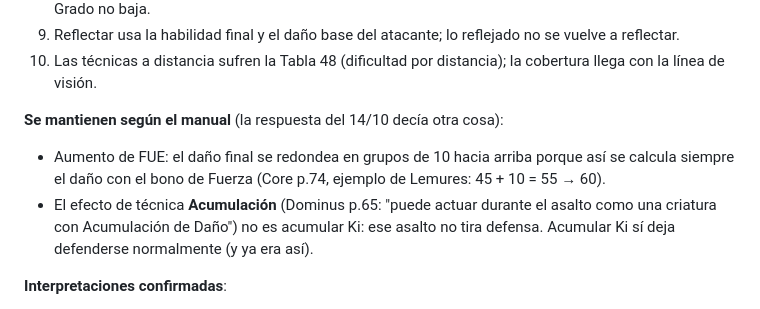
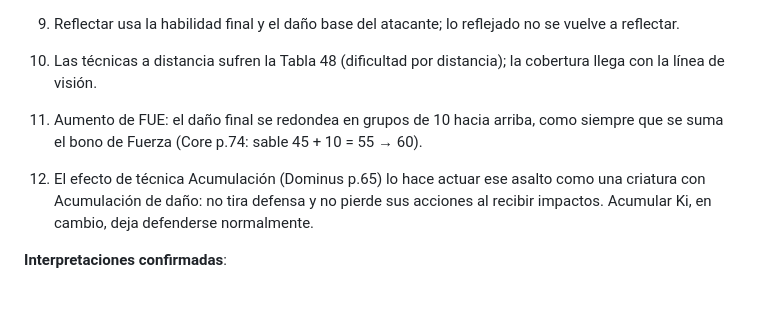
Before and after one commit to GaelZiade/anima-sim, a Markdown page: DISENO.md, the part around the change. Rendered like a GitHub page.

Commit message:
DISENO: redondeo por FUE (Core p.74) y efecto Acumulación (Dominus p.65) confirmados
Co-Authored-By: Claude Opus 5.5 <noreply@anthropic.com>
Claude-Session: https://claude.ai/code/session_016ejhFE4tfbgwBY7aBsMPSE

```diff
--- a/DISENO.md
+++ b/DISENO.md
@@ -464,13 +464,11 @@ Las demás (elementales, condiciones de ambiente, Predeterminación…) no cambi
 10. Las técnicas a distancia sufren la Tabla 48 (dificultad por distancia); la cobertura llega con la
     línea de visión.
 
-**Se mantienen según el manual** (la respuesta del 14/10 decía otra cosa):
-
-- Aumento de FUE: el daño final se redondea en grupos de 10 hacia arriba porque así se calcula
-  siempre el daño con el bono de Fuerza (Core p.74, ejemplo de Lemures: 45 + 10 = 55 → 60).
-- El efecto de técnica **Acumulación** (Dominus p.65: "puede actuar durante el asalto como una
-  criatura con Acumulación de Daño") no es acumular Ki: ese asalto no tira defensa. Acumular Ki sí
-  deja defenderse normalmente (y ya era así).
+11. Aumento de FUE: el daño final se redondea en grupos de 10 hacia arriba, como siempre que se suma
+    el bono de Fuerza (Core p.74: sable 45 + 10 = 55 → 60).
+12. El efecto de técnica Acumulación (Dominus p.65) lo hace actuar ese asalto como una criatura con
+    Acumulación de daño: no tira defensa y no pierde sus acciones al recibir impactos. Acumular Ki,
+    en cambio, deja defenderse normalmente.
 
 **Interpretaciones confirmadas**:
 
```
